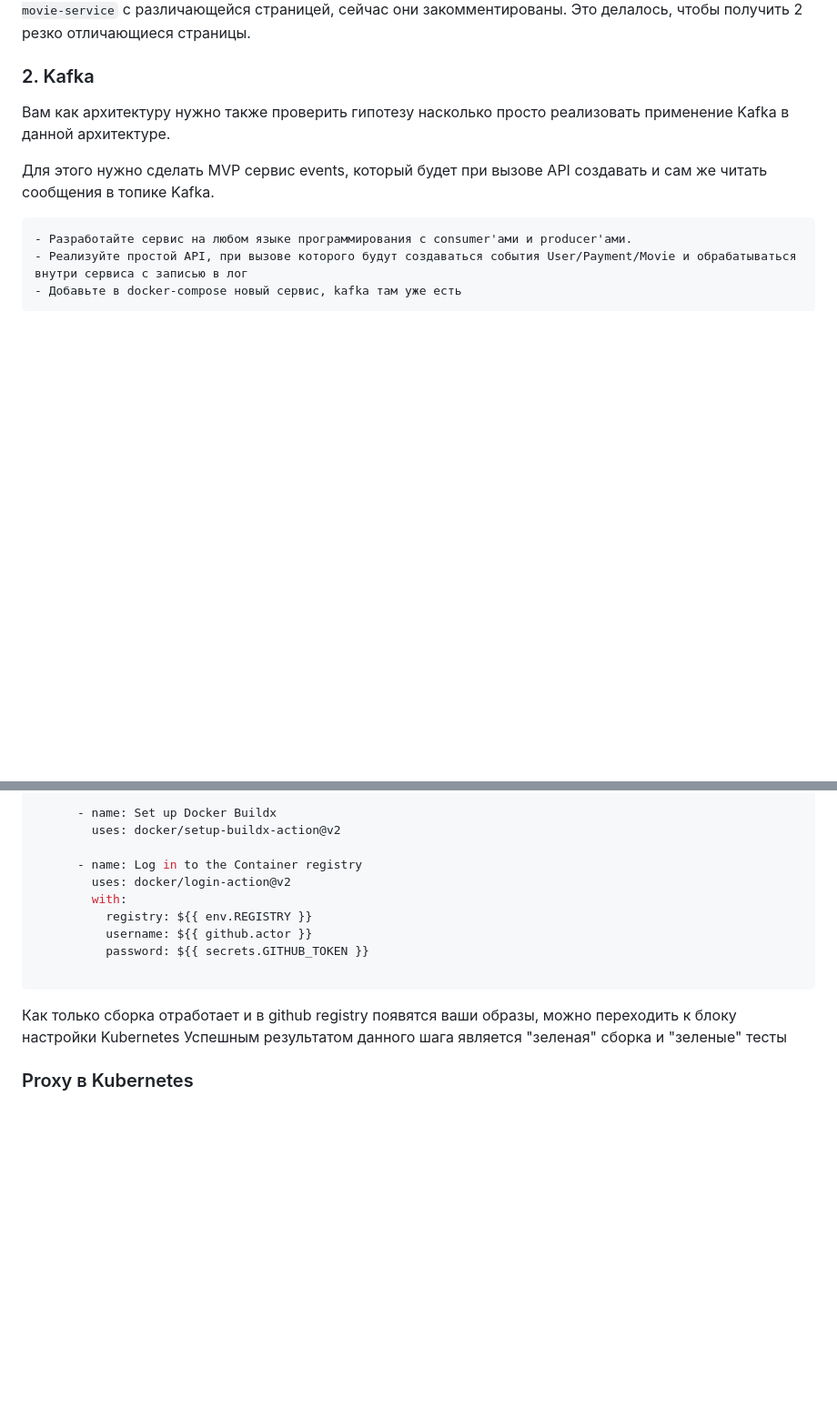
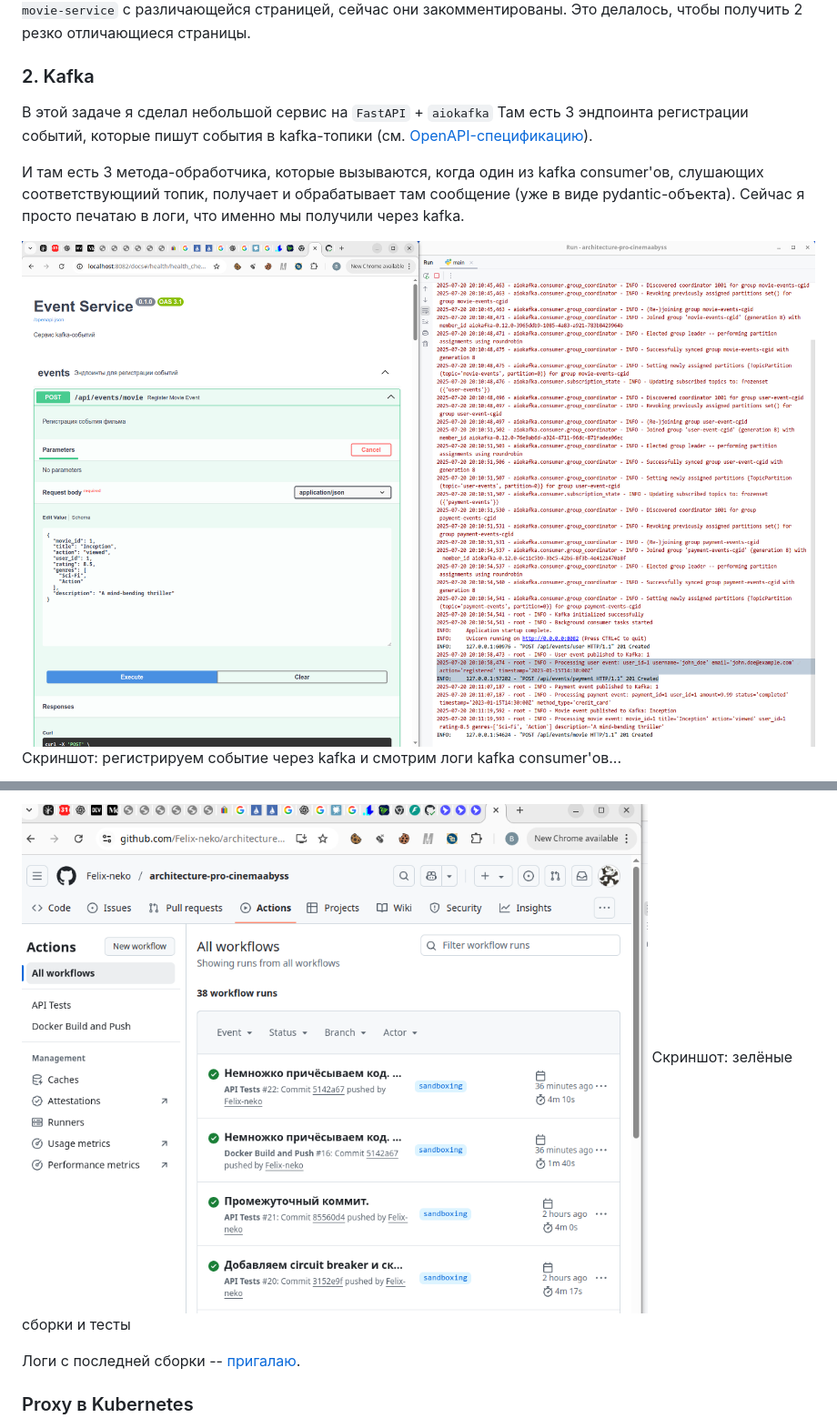
Before and after one commit to Felix-neko/architecture-pro-cinemaabyss, a Markdown page: Project_template.md, 2 parts joined by grey strips. Shown: that part at 91% size. Rendered like a GitHub page; pictures changed too: screenshots/event_service_logging.png (added), screenshots/green_github_actions.png (added); blank space fills up the shorter version.

````diff
--- a/Project_template.md
+++ b/Project_template.md
@@ -37,11 +37,12 @@ P.S. Для ручного тестирования я ещё риспользо
 
 ### 2. Kafka
 
- Вам как архитектуру нужно также проверить гипотезу насколько просто реализовать применение Kafka в данной архитектуре.
+В этой задаче я сделал небольшой сервис на `FastAPI` + `aiokafka`
+Там есть 3 эндпоинта регистрации событий, которые пишут события в kafka-топики (см. [OpenAPI-спецификацию](./src/microservices/openapi.yaml)).
 
-Для этого нужно сделать MVP сервис events, который будет при вызове API создавать и сам же читать сообщения в топике Kafka.
+И там есть 3 метода-обработчика, которые вызываются, когда один из kafka consumer'ов, слушающих соответствующиий топик,
+получает и обрабатывает там сообщение (уже в виде pydantic-объекта). Сейчас я просто печатаю в логи, что именно мы получили через kafka.
 
-    - Разработайте сервис на любом языке программирования с consumer'ами и producer'ами.
-    - Реализуйте простой API, при вызове которого будут создаваться события User/Payment/Movie и обрабатываться внутри сервиса с записью в лог
-    - Добавьте в docker-compose новый сервис, kafka там уже есть
+![Скриншот: логирование событий в kafka](./screenshots/event_service_logging.png)
+Скриншот: регистрируем событие через kafka и смотрим логи kafka consumer'ов...
 
@@ -87,17 +72,7 @@ jobs:
 
-      - name: Set up Docker Buildx
-        uses: docker/setup-buildx-action@v2
+![Скриншот: зелёные сборки и тесты](./screenshots/green_github_actions.png)
+Скриншот: зелёные сборки и тесты
 
-      - name: Log in to the Container registry
-        uses: docker/login-action@v2
-        with:
-          registry: ${{ env.REGISTRY }}
-          username: ${{ github.actor }}
-          password: ${{ secrets.GITHUB_TOKEN }}
-
-```
-Как только сборка отработает и в github registry появятся ваши образы, можно переходить к блоку настройки Kubernetes
-Успешным результатом данного шага является "зеленая" сборка и "зеленые" тесты
-
+Логи с последней сборки -- [пригалаю](./ci_cd_logs).
 
 ### Proxy в Kubernetes
````
Also changed, not shown: other parts of Project_template.md (+33 -31 lines), screenshots/kafka_gui.png (added), screenshots/lens_pods_and_kong_config.png (added), screenshots/movies_from_kube.png (added), screenshots/running_events_service_tests_local.png (added), 9 other files.
